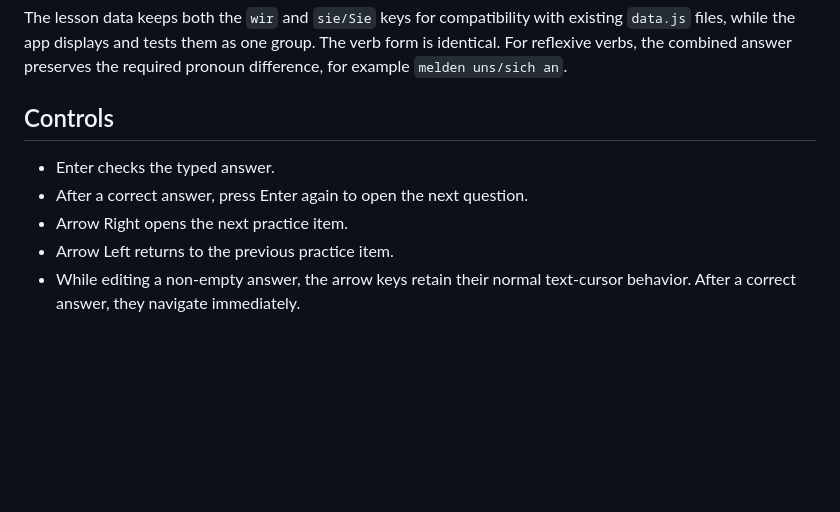
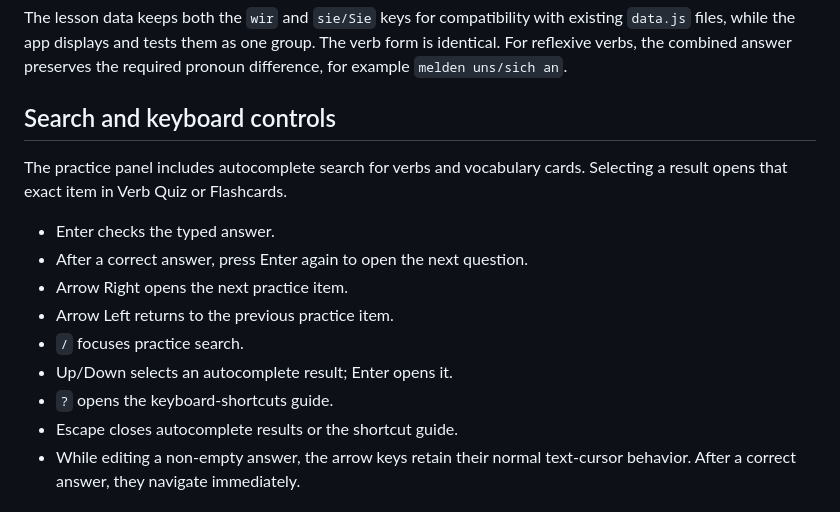
Before and after one commit to mibaron/german-practice, a Markdown page: README.md, the part around the change. Drawn GitHub-style; blank space fills up the shorter version.

Commit message:
Document autocomplete search and keyboard guide

```diff
--- a/README.md
+++ b/README.md
@@ -26,12 +26,19 @@ existing `data.js` files, while the app displays and tests them as one group.
 The verb form is identical. For reflexive verbs, the combined answer preserves
 the required pronoun difference, for example `melden uns/sich an`.
 
-## Controls
+## Search and keyboard controls
+
+The practice panel includes autocomplete search for verbs and vocabulary cards.
+Selecting a result opens that exact item in Verb Quiz or Flashcards.
 
 - Enter checks the typed answer.
 - After a correct answer, press Enter again to open the next question.
 - Arrow Right opens the next practice item.
 - Arrow Left returns to the previous practice item.
+- `/` focuses practice search.
+- Up/Down selects an autocomplete result; Enter opens it.
+- `?` opens the keyboard-shortcuts guide.
+- Escape closes autocomplete results or the shortcut guide.
 - While editing a non-empty answer, the arrow keys retain their normal text-cursor behavior. After a correct answer, they navigate immediately.
 
 ## Lesson data
```
